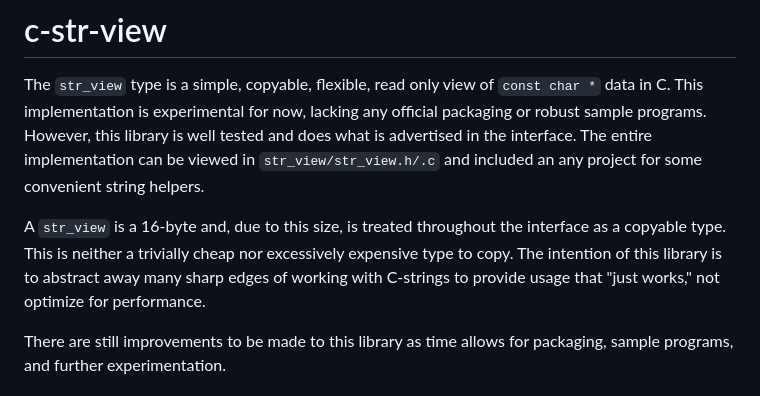
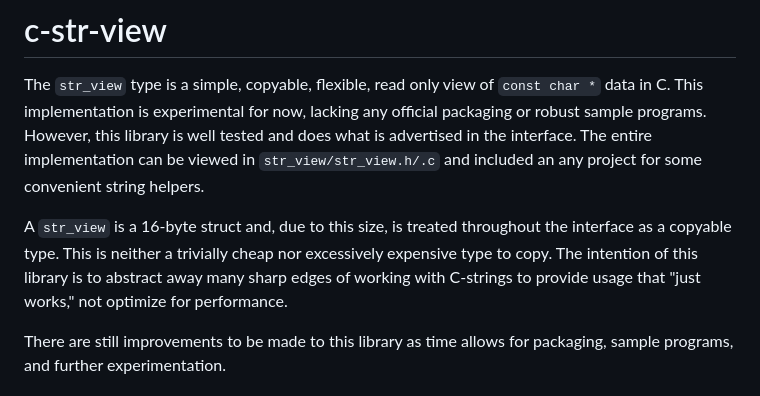
Before and after one commit to agl-alexglopez/str_view, a Markdown page: README.md, the part around the change. GitHub-like rendering.

Commit message:
typo fix

```diff
--- a/README.md
+++ b/README.md
@@ -2,7 +2,7 @@
 
 The `str_view` type is a simple, copyable, flexible, read only view of `const char *` data in C. This implementation is experimental for now, lacking any official packaging or robust sample programs. However, this library is well tested and does what is advertised in the interface. The entire implementation can be viewed in `str_view/str_view.h/.c` and included an any project for some convenient string helpers.
 
-A `str_view` is a 16-byte and, due to this size, is treated throughout the interface as a copyable type. This is neither a trivially cheap nor excessively expensive type to copy. The intention of this library is to abstract away many sharp edges of working with C-strings to provide usage that "just works," not optimize for performance.
+A `str_view` is a 16-byte struct and, due to this size, is treated throughout the interface as a copyable type. This is neither a trivially cheap nor excessively expensive type to copy. The intention of this library is to abstract away many sharp edges of working with C-strings to provide usage that "just works," not optimize for performance.
 
 There are still improvements to be made to this library as time allows for packaging, sample programs, and further experimentation.
 
```
